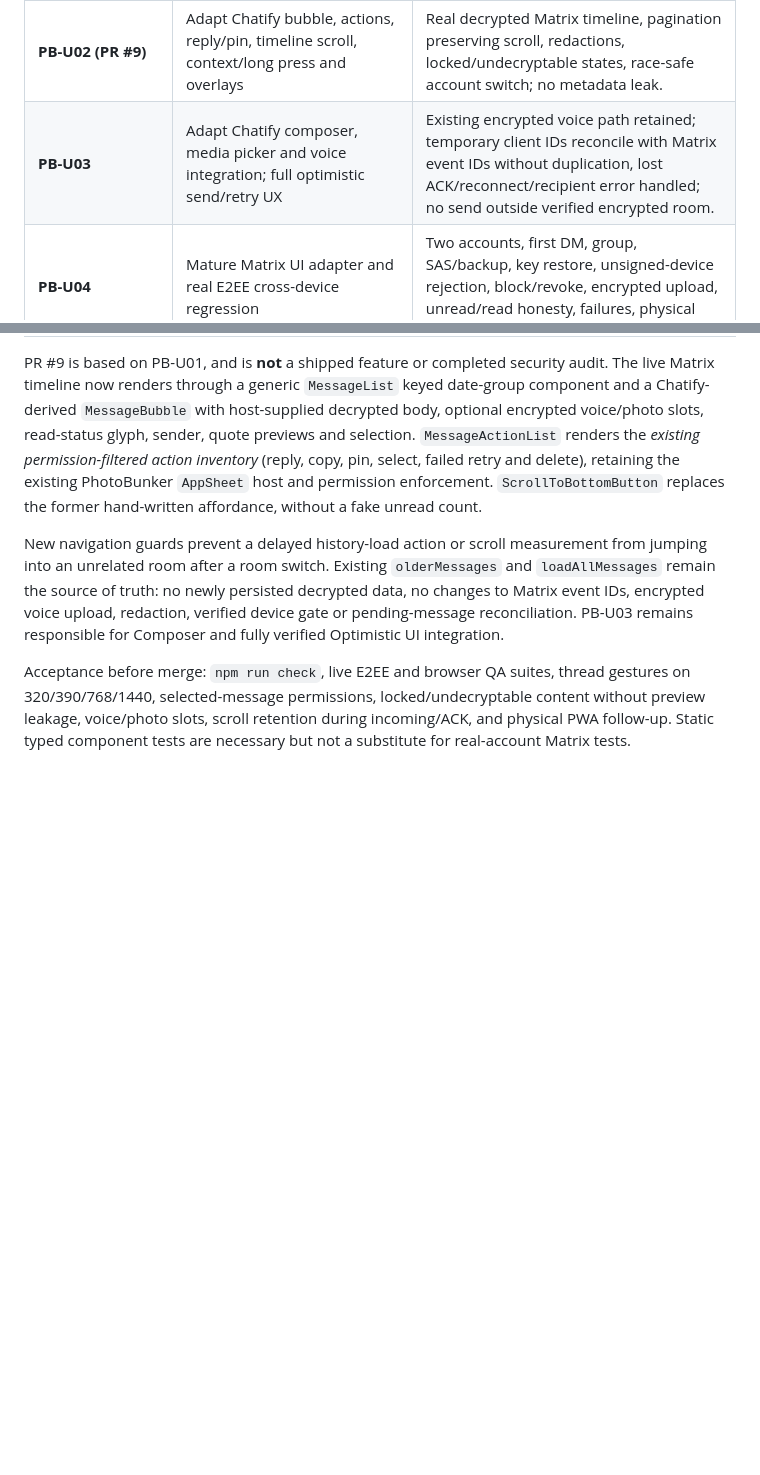
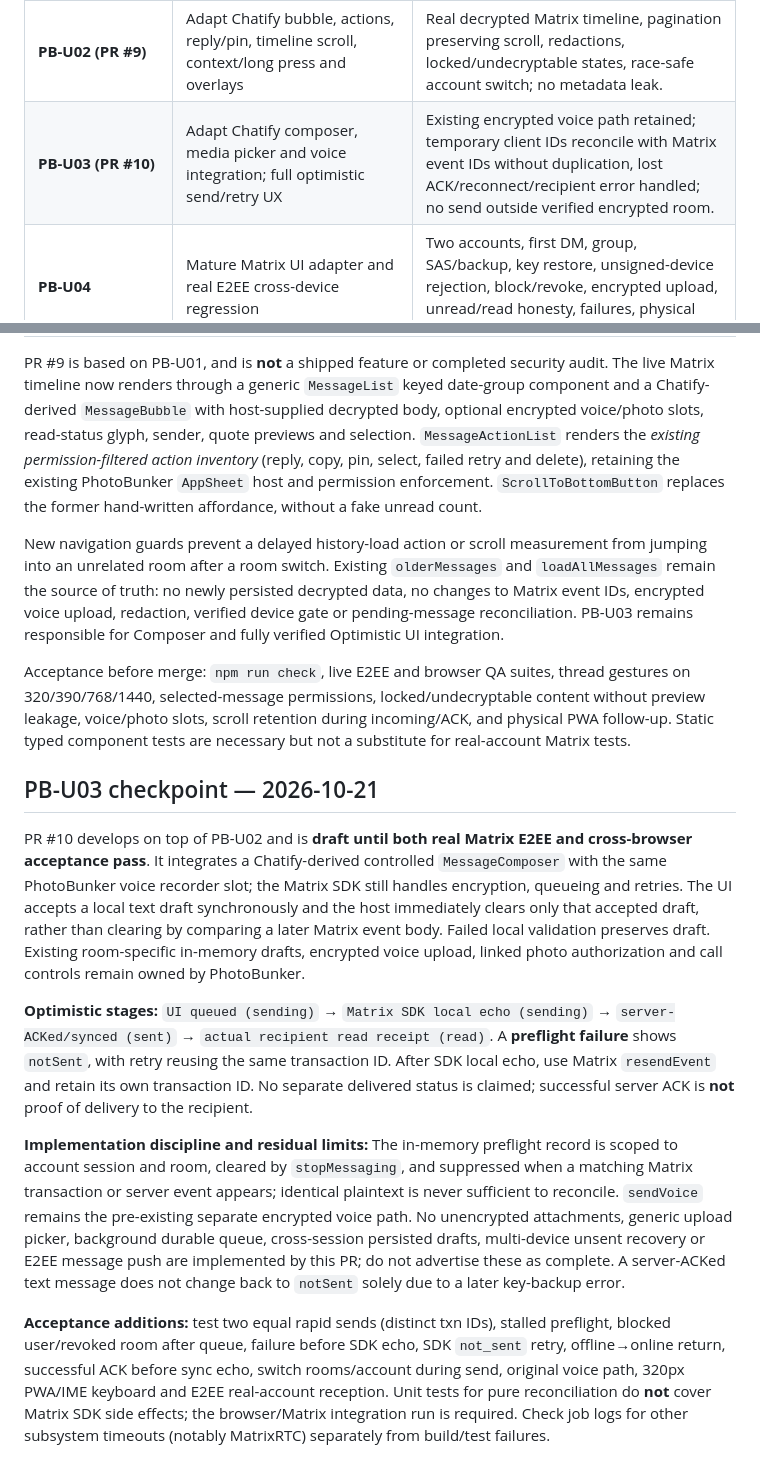
Before and after one commit to 1troitsky/photobunker, a Markdown page: docs/product/messenger-chatify-port.md, 2 parts joined by grey strips. Drawn GitHub-style; blank space fills up the shorter version.

Commit message:
docs(messages): PB-U03 Chatify composer, Matrix local echo reconciliation and real QA contract

```diff
--- a/docs/product/messenger-chatify-port.md
+++ b/docs/product/messenger-chatify-port.md
@@ -40,7 +42,7 @@ The copied/adapted code is a first **UI extraction within PhotoBunker**, not the
 | **PB-U00 (PR #7)** | Import cross-product references, pin/attribute Chatify, replace presentational conversation row, date separators and status glyphs on existing live Matrix screen | Rendering takes display props and emits intent only; existing room selection, archive swipe, unread, last message, mobile/desktop and receipt claims still work. No transport or E2EE changes. |
 | **PB-U01 (dependent branch)** | Adapt Chatify sidebar/search/header and responsive shell, retaining PB PWA navigation and existing profile/new-conversation entry | Real rooms, loading/empty/offline/error, safe-area, screen reader and physical 320–1440px layouts; no account mix-up. |
 | **PB-U02 (PR #9)** | Adapt Chatify bubble, actions, reply/pin, timeline scroll, context/long press and overlays | Real decrypted Matrix timeline, pagination preserving scroll, redactions, locked/undecryptable states, race-safe account switch; no metadata leak. |
-| **PB-U03** | Adapt Chatify composer, media picker and voice integration; full optimistic send/retry UX | Existing encrypted voice path retained; temporary client IDs reconcile with Matrix event IDs without duplication, lost ACK/reconnect/recipient error handled; no send outside verified encrypted room. |
+| **PB-U03 (PR #10)** | Adapt Chatify composer, media picker and voice integration; full optimistic send/retry UX | Existing encrypted voice path retained; temporary client IDs reconcile with Matrix event IDs without duplication, lost ACK/reconnect/recipient error handled; no send outside verified encrypted room. |
 | **PB-U04** | Mature Matrix UI adapter and real E2EE cross-device regression | Two accounts, first DM, group, SAS/backup, key restore, unsigned-device rejection, block/revoke, encrypted upload, unread/read honesty, failures, physical iPhone/PWA. |
 | **PB-U05** | Extract and version a *single* shared Vue/TS UI source with typed driver; consume it from PB | UI has zero Matrix/Laravel/PhotoBunker imports. No separately maintained copies. Run shared component/contract suite with synthetic stub and actual Matrix backend. |
 | **AR-U01 (later, separate repo/approval)** | Connect Artefacts Laravel server driver to the **same** shared UI package | Artefacts-specific authorization/contacts/retention, Media, outbox/realtime and Optimistic UI tests; keep server-readable vs E2EE claims distinct. |
@@ -72,3 +74,13 @@ PR #9 is based on PB-U01, and is **not** a shipped feature or completed security
 New navigation guards prevent a delayed history-load action or scroll measurement from jumping into an unrelated room after a room switch. Existing `olderMessages` and `loadAllMessages` remain the source of truth: no newly persisted decrypted data, no changes to Matrix event IDs, encrypted voice upload, redaction, verified device gate or pending-message reconciliation. PB-U03 remains responsible for Composer and fully verified Optimistic UI integration.
 
 Acceptance before merge: `npm run check`, live E2EE and browser QA suites, thread gestures on 320/390/768/1440, selected-message permissions, locked/undecryptable content without preview leakage, voice/photo slots, scroll retention during incoming/ACK, and physical PWA follow-up. Static typed component tests are necessary but not a substitute for real-account Matrix tests.
+
+## PB-U03 checkpoint — 2026-10-21
+
+PR #10 develops on top of PB-U02 and is **draft until both real Matrix E2EE and cross-browser acceptance pass**. It integrates a Chatify-derived controlled `MessageComposer` with the same PhotoBunker voice recorder slot; the Matrix SDK still handles encryption, queueing and retries. The UI accepts a local text draft synchronously and the host immediately clears only that accepted draft, rather than clearing by comparing a later Matrix event body. Failed local validation preserves draft. Existing room-specific in-memory drafts, encrypted voice upload, linked photo authorization and call controls remain owned by PhotoBunker.
+
+**Optimistic stages:** `UI queued (sending)` → `Matrix SDK local echo (sending)` → `server-ACKed/synced (sent)` → `actual recipient read receipt (read)`. A **preflight failure** shows `notSent`, with retry reusing the same transaction ID. After SDK local echo, use Matrix `resendEvent` and retain its own transaction ID. No separate delivered status is claimed; successful server ACK is **not** proof of delivery to the recipient.
+
+**Implementation discipline and residual limits:** The in-memory preflight record is scoped to account session and room, cleared by `stopMessaging`, and suppressed when a matching Matrix transaction or server event appears; identical plaintext is never sufficient to reconcile. `sendVoice` remains the pre-existing separate encrypted voice path. No unencrypted attachments, generic upload picker, background durable queue, cross-session persisted drafts, multi-device unsent recovery or E2EE message push are implemented by this PR; do not advertise these as complete. A server-ACKed text message does not change back to `notSent` solely due to a later key-backup error.
+
+**Acceptance additions:** test two equal rapid sends (distinct txn IDs), stalled preflight, blocked user/revoked room after queue, failure before SDK echo, SDK `not_sent` retry, offline→online return, successful ACK before sync echo, switch rooms/account during send, original voice path, 320px PWA/IME keyboard and E2EE real-account reception. Unit tests for pure reconciliation do **not** cover Matrix SDK side effects; the browser/Matrix integration run is required. Check job logs for other subsystem timeouts (notably MatrixRTC) separately from build/test failures.
```
Also changed, not shown: other parts of docs/product/messenger-chatify-port.md (+3 -1 lines).
